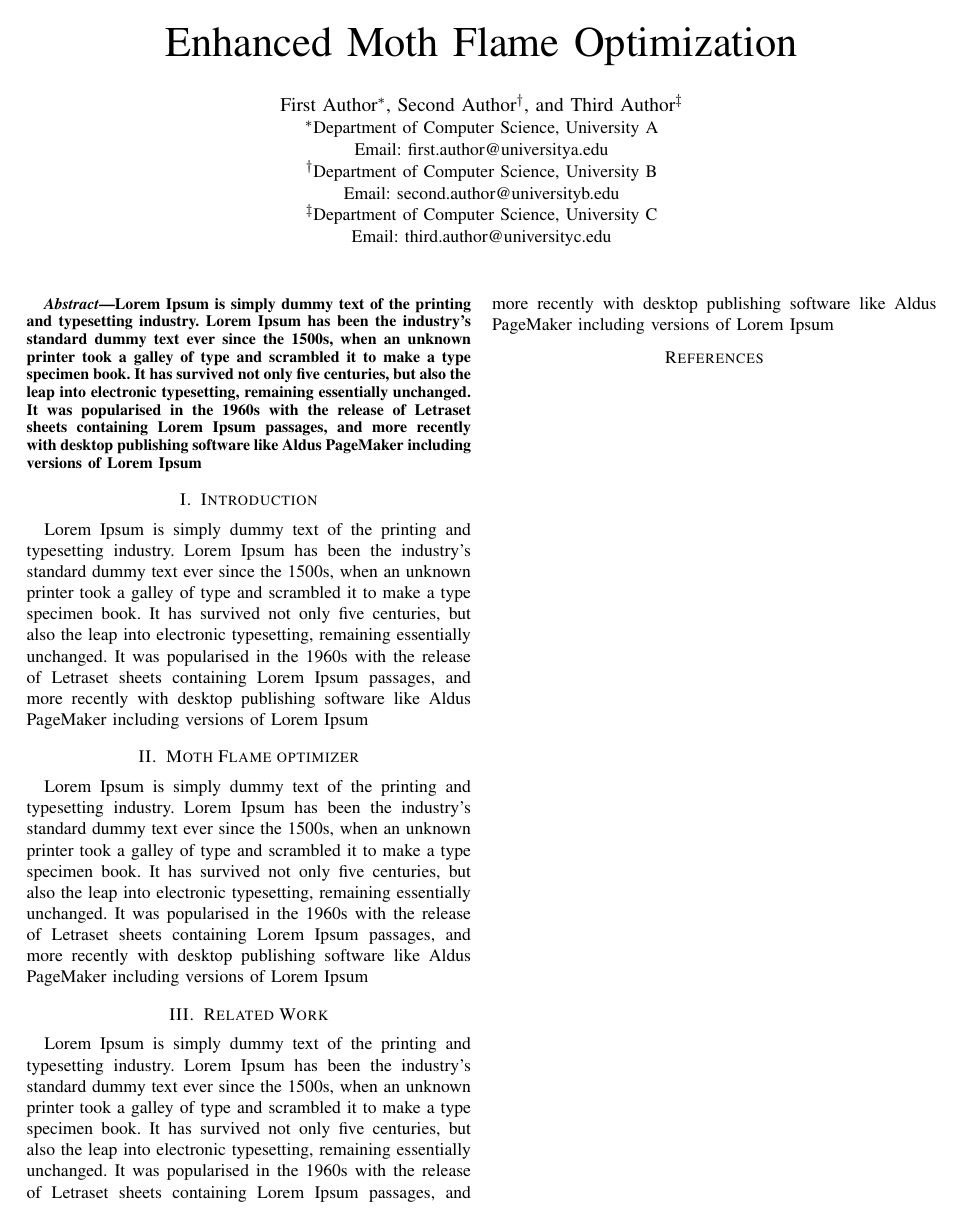
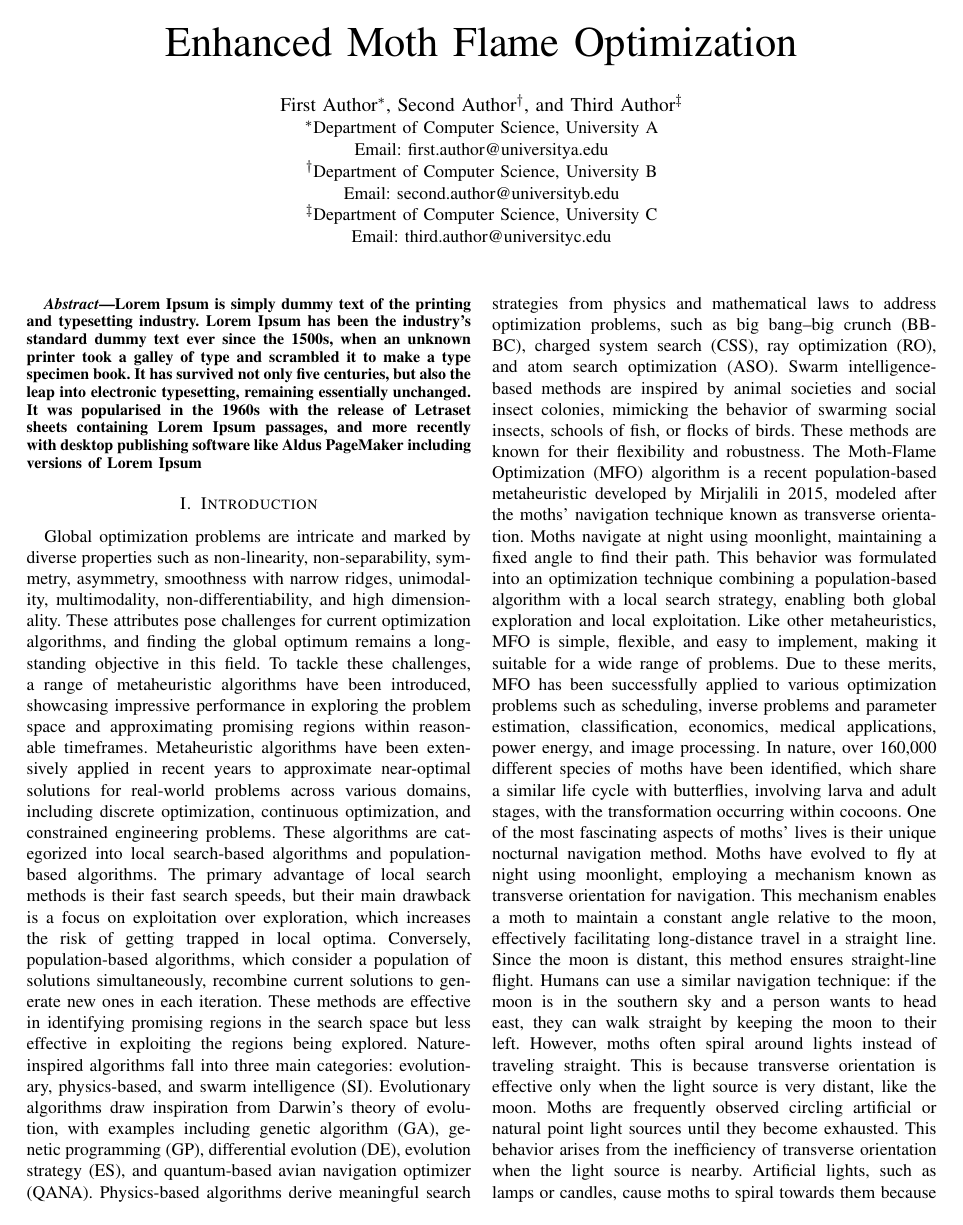
Before and after one commit to Tejask001/BTP-MFO, a LaTeX paper (latex.tex): the whole page before the commit and page 1 of 2 after it. Compiled offline with pdfLaTeX.

Commit message:
added intro
added inro

```diff
--- a/latex.tex
+++ b/latex.tex
@@ -23,7 +23,12 @@
 \end{abstract}
 
 \section{Introduction}
-Lorem Ipsum is simply dummy text of the printing and typesetting industry. Lorem Ipsum has been the industry's standard dummy text ever since the 1500s, when an unknown printer took a galley of type and scrambled it to make a type specimen book. It has survived not only five centuries, but also the leap into electronic typesetting, remaining essentially unchanged. It was popularised in the 1960s with the release of Letraset sheets containing Lorem Ipsum passages, and more recently with desktop publishing software like Aldus PageMaker including versions of Lorem Ipsum
+Global optimization problems are intricate and marked by diverse properties such as non-linearity, non-separability, symmetry, asymmetry, smoothness with narrow ridges, unimodality, multimodality, non-differentiability, and high dimensionality. These attributes pose challenges for current optimization algorithms, and finding the global optimum remains a long-standing objective in this field. To tackle these challenges, a range of metaheuristic algorithms have been introduced, showcasing impressive performance in exploring the problem space and approximating promising regions within reasonable timeframes.
+Metaheuristic algorithms have been extensively applied in recent years to approximate near-optimal solutions for real-world problems across various domains, including discrete optimization, continuous optimization, and constrained engineering problems. These algorithms are categorized into local search-based algorithms and population-based algorithms. The primary advantage of local search methods is their fast search speeds, but their main drawback is a focus on exploitation over exploration, which increases the risk of getting trapped in local optima. Conversely, population-based algorithms, which consider a population of solutions simultaneously, recombine current solutions to generate new ones in each iteration. These methods are effective in identifying promising regions in the search space but less effective in exploiting the regions being explored.
+Nature-inspired algorithms fall into three main categories: evolutionary, physics-based, and swarm intelligence (SI). Evolutionary algorithms draw inspiration from Darwin's theory of evolution, with examples including genetic algorithm (GA), genetic programming (GP), differential evolution (DE), evolution strategy (ES), and quantum-based avian navigation optimizer (QANA). Physics-based algorithms derive meaningful search strategies from physics and mathematical laws to address optimization problems, such as big bang–big crunch (BB-BC), charged system search (CSS), ray optimization (RO), and atom search optimization (ASO). Swarm intelligence-based methods are inspired by animal societies and social insect colonies, mimicking the behavior of swarming social insects, schools of fish, or flocks of birds. These methods are known for their flexibility and robustness.
+The Moth-Flame Optimization (MFO) algorithm is a recent population-based metaheuristic developed by Mirjalili in 2015, modeled after the moths' navigation technique known as transverse orientation. Moths navigate at night using moonlight, maintaining a fixed angle to find their path. This behavior was formulated into an optimization technique combining a population-based algorithm with a local search strategy, enabling both global exploration and local exploitation. Like other metaheuristics, MFO is simple, flexible, and easy to implement, making it suitable for a wide range of problems. Due to these merits, MFO has been successfully applied to various optimization problems such as scheduling, inverse problems and parameter estimation, classification, economics, medical applications, power energy, and image processing.
+In nature, over 160,000 different species of moths have been identified, which share a similar life cycle with butterflies, involving larva and adult stages, with the transformation occurring within cocoons. One of the most fascinating aspects of moths’ lives is their unique nocturnal navigation method. Moths have evolved to fly at night using moonlight, employing a mechanism known as transverse orientation for navigation. This mechanism enables a moth to maintain a constant angle relative to the moon, effectively facilitating long-distance travel in a straight line. Since the moon is distant, this method ensures straight-line flight. Humans can use a similar navigation technique: if the moon is in the southern sky and a person wants to head east, they can walk straight by keeping the moon to their left. However, moths often spiral around lights instead of traveling straight. This is because transverse orientation is effective only when the light source is very distant, like the moon. Moths are frequently observed circling artificial or natural point light sources until they become exhausted. This behavior arises from the inefficiency of transverse orientation when the light source is nearby. Artificial lights, such as lamps or candles, cause moths to spiral towards them because of the short distance, leading moths to maintain the same angle with the light source. Thus, in the presence of artificial lights, moths exhibit spiral flight paths around the lights.
+The MFO algorithm has been widely used in physics-related fields. For instance, Hitarth Buch proposed an improved adaptive MFO algorithm to solve the optimal power flow problem, while Avishek Das used it to determine the optimal current excitation weights and spacing between array elements in a three-ring structure of the improved concentric antenna array (CCAA). Additionally, the MFO algorithm has applications in the medical field and beyond. For example, Gehad Ismail Sayed optimized the MFO population using neutrophils for automatic detection of mitosis in breast cancer tissue images, and Mingjing Wang applied a chaotic MFO algorithm to medical diagnosis, proposing a new learning scheme for a nuclear limit learning machine.
 
 \section{Moth Flame optimizer}
 Lorem Ipsum is simply dummy text of the printing and typesetting industry. Lorem Ipsum has been the industry's standard dummy text ever since the 1500s, when an unknown printer took a galley of type and scrambled it to make a type specimen book. It has survived not only five centuries, but also the leap into electronic typesetting, remaining essentially unchanged. It was popularised in the 1960s with the release of Letraset sheets containing Lorem Ipsum passages, and more recently with desktop publishing software like Aldus PageMaker including versions of Lorem Ipsum
```
